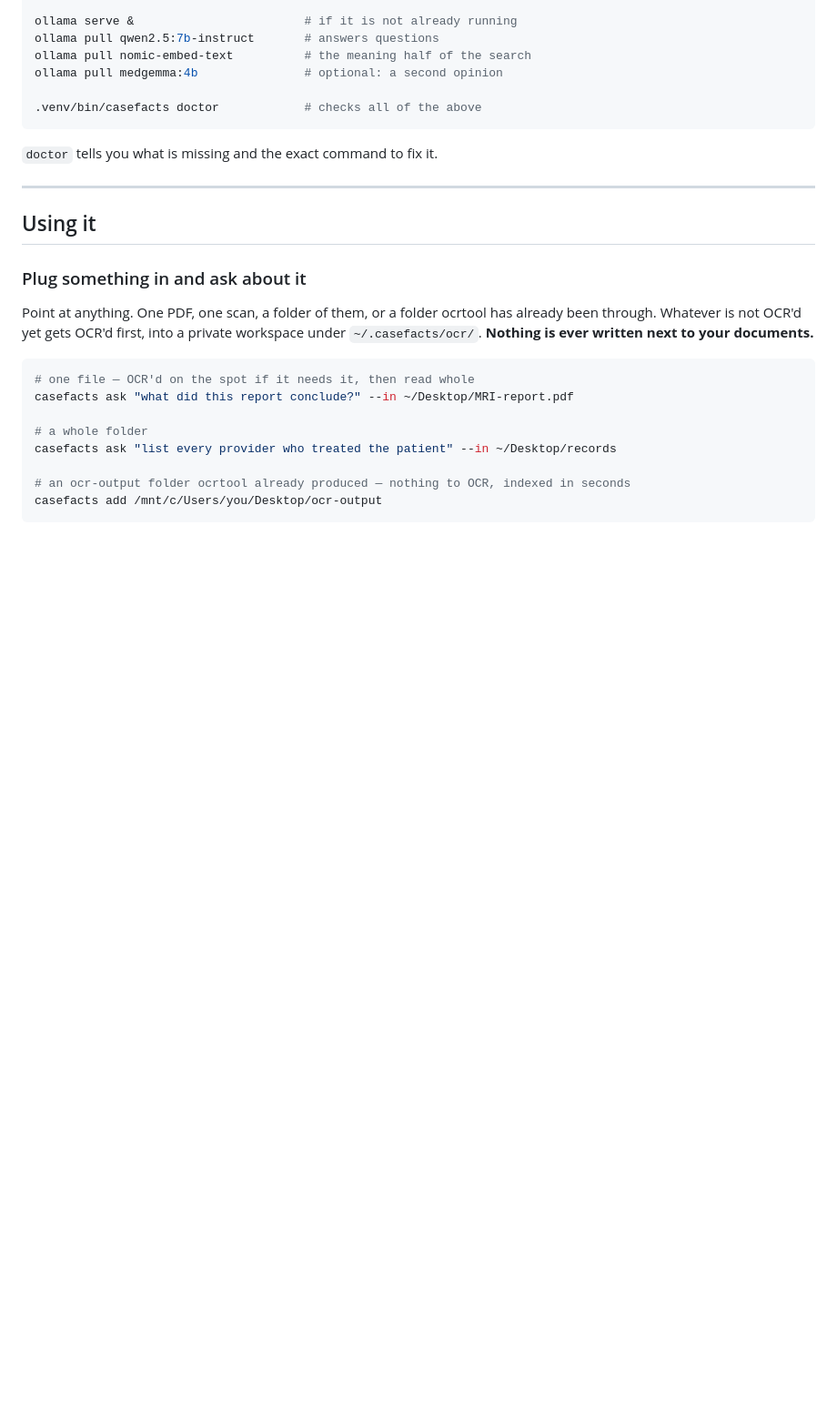
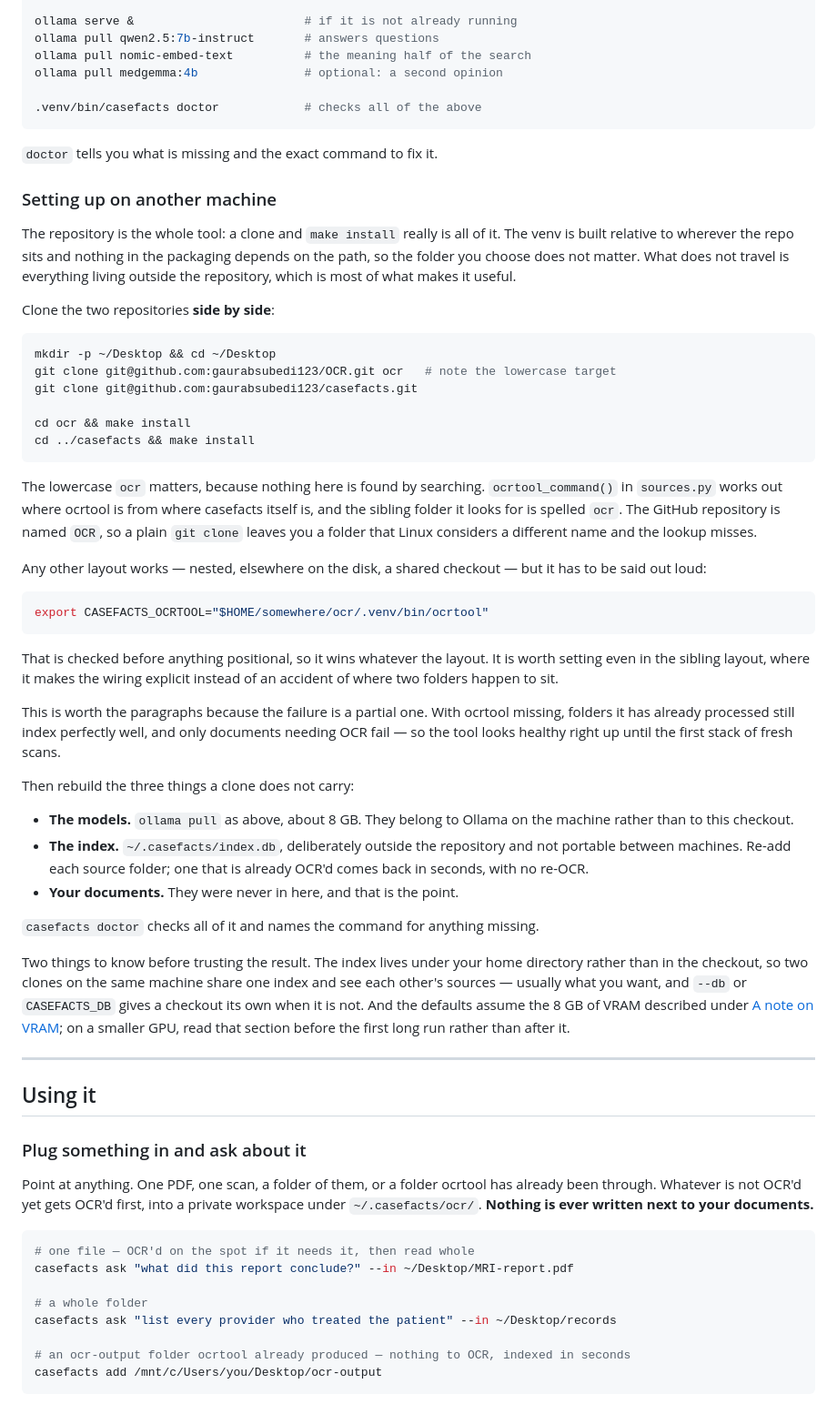
Before and after one commit to gaurabsubedi123/casefacts, a Markdown page: README.md, the part around the change. Shown at 91% size. GitHub-like rendering; blank space fills up the shorter version.

Commit message:
Write down how to stand this up on a second machine
The install section assumed the machine it was written on: ocrtool already
present as a sibling, models already pulled, an index already built. None of
that is in the repository, so a clone elsewhere installs cleanly and then
fails at the first stack of scans.

The new section says what a clone does not carry — the models, the index, the
documents — and why the folder layout is not cosmetic. ocrtool is located from
casefacts' own position, so a checkout named OCR rather than ocr is a different
name on Linux and the lookup misses. CASEFACTS_OCRTOOL is the way out of any
layout, and is worth setting even when the sibling lookup would have worked.

Also noted: the index is keyed to the home directory, not the checkout, so two
clones on one machine share it.

````diff
--- a/README.md
+++ b/README.md
@@ -66,6 +66,65 @@ ollama pull medgemma:4b               # optional: a second opinion
 ```
 
 `doctor` tells you what is missing and the exact command to fix it.
+
+### Setting up on another machine
+
+The repository is the whole tool: a clone and `make install` really is all of
+it. The venv is built relative to wherever the repo sits and nothing in the
+packaging depends on the path, so the folder you choose does not matter. What
+does not travel is everything living outside the repository, which is most of
+what makes it useful.
+
+Clone the two repositories **side by side**:
+
+```bash
+mkdir -p ~/Desktop && cd ~/Desktop
+git clone git@github.com:gaurabsubedi123/OCR.git ocr   # note the lowercase target
+git clone git@github.com:gaurabsubedi123/casefacts.git
+
+cd ocr && make install
+cd ../casefacts && make install
+```
+
+The lowercase `ocr` matters, because nothing here is found by searching.
+`ocrtool_command()` in `sources.py` works out where ocrtool is from where
+casefacts itself is, and the sibling folder it looks for is spelled `ocr`. The
+GitHub repository is named `OCR`, so a plain `git clone` leaves you a folder
+that Linux considers a different name and the lookup misses.
+
+Any other layout works — nested, elsewhere on the disk, a shared checkout —
+but it has to be said out loud:
+
+```bash
+export CASEFACTS_OCRTOOL="$HOME/somewhere/ocr/.venv/bin/ocrtool"
+```
+
+That is checked before anything positional, so it wins whatever the layout.
+It is worth setting even in the sibling layout, where it makes the wiring
+explicit instead of an accident of where two folders happen to sit.
+
+This is worth the paragraphs because the failure is a partial one. With
+ocrtool missing, folders it has already processed still index perfectly well,
+and only documents needing OCR fail — so the tool looks healthy right up until
+the first stack of fresh scans.
+
+Then rebuild the three things a clone does not carry:
+
+* **The models.** `ollama pull` as above, about 8 GB. They belong to Ollama on
+  the machine rather than to this checkout.
+* **The index.** `~/.casefacts/index.db`, deliberately outside the repository
+  and not portable between machines. Re-add each source folder; one that is
+  already OCR'd comes back in seconds, with no re-OCR.
+* **Your documents.** They were never in here, and that is the point.
+
+`casefacts doctor` checks all of it and names the command for anything missing.
+
+Two things to know before trusting the result. The index lives under your home
+directory rather than in the checkout, so two clones on the same machine share
+one index and see each other's sources — usually what you want, and `--db` or
+`CASEFACTS_DB` gives a checkout its own when it is not. And the defaults
+assume the 8 GB of VRAM described under [A note on VRAM](#a-note-on-vram); on a
+smaller GPU, read that section before the first long run rather than after it.
 
 ---
 
````
